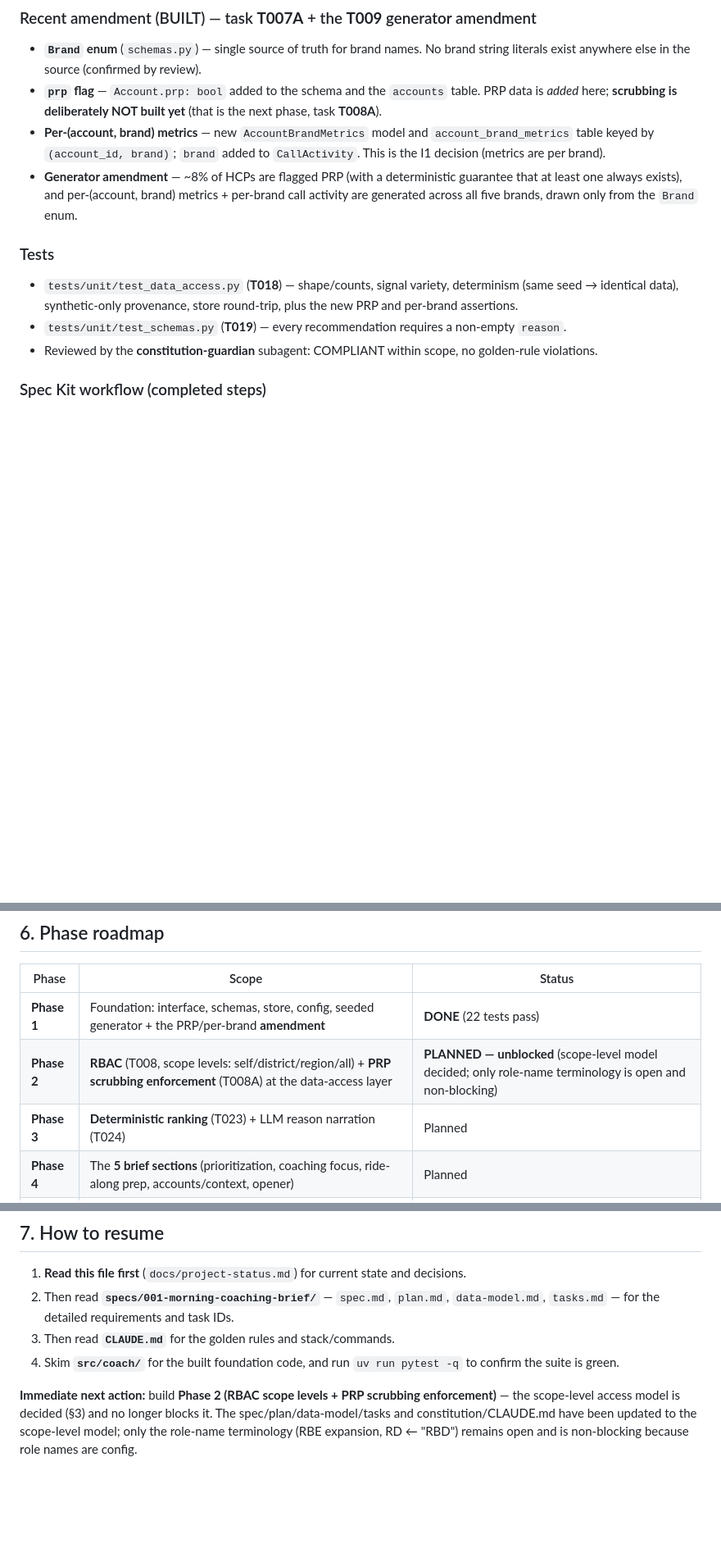
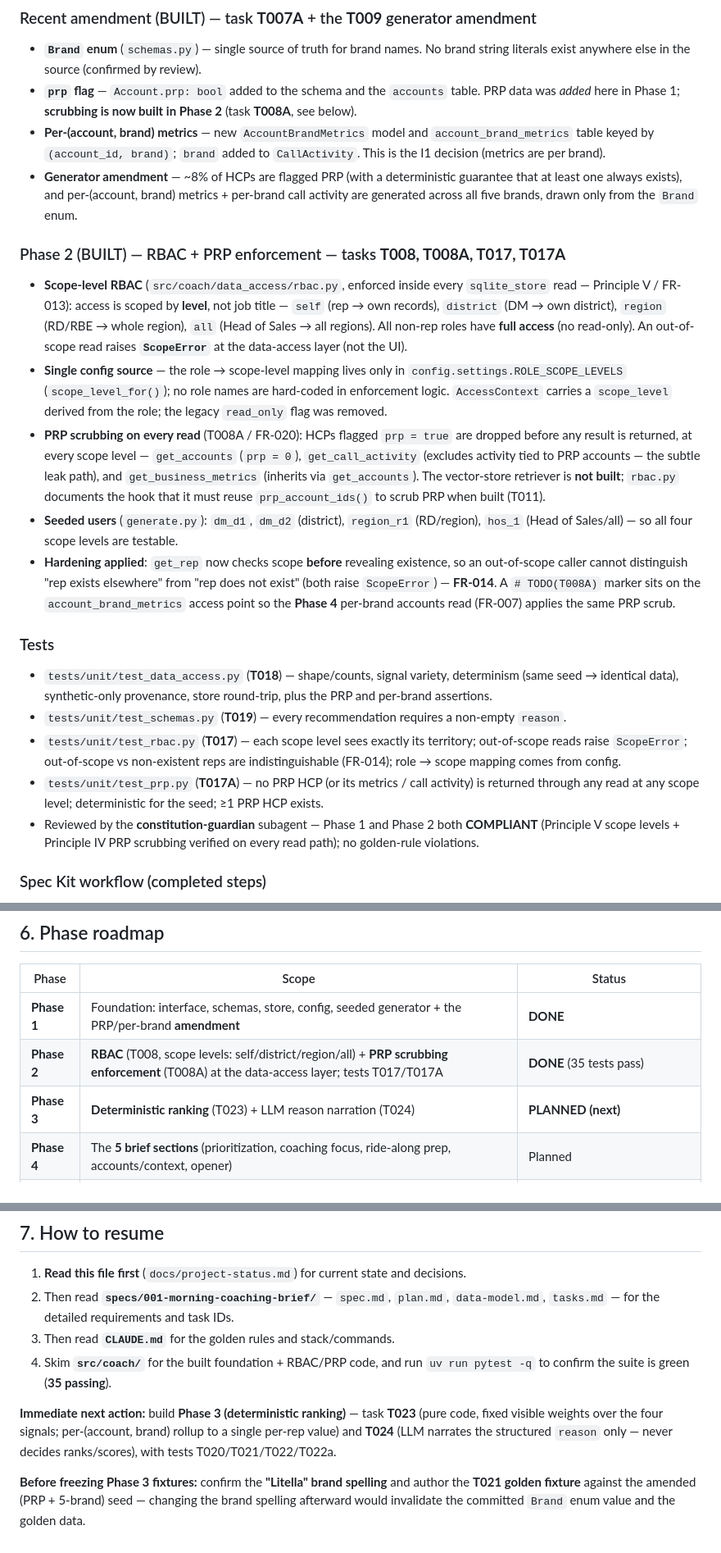
Before and after one commit to sunilpradhansharma/field-intelligence-coach-agent, a Markdown page: docs/project-status.md, 3 parts joined by grey strips. Shown at 82% size. GitHub-like rendering; blank space fills up the shorter version.

Commit message:
Record Phase 2 done in project status

```diff
--- a/docs/project-status.md
+++ b/docs/project-status.md
@@ -51,8 +51,8 @@ amendment.** `pytest` → **22 passed**.
 - **`Brand` enum** (`schemas.py`) — single source of truth for brand names. No brand
   string literals exist anywhere else in the source (confirmed by review).
 - **`prp` flag** — `Account.prp: bool` added to the schema and the `accounts` table.
-  PRP data is *added* here; **scrubbing is deliberately NOT built yet** (that is the next
-  phase, task **T008A**).
+  PRP data was *added* here in Phase 1; **scrubbing is now built in Phase 2** (task
+  **T008A**, see below).
 - **Per-(account, brand) metrics** — new `AccountBrandMetrics` model and
   `account_brand_metrics` table keyed by `(account_id, brand)`; `brand` added to
   `CallActivity`. This is the I1 decision (metrics are per brand).
@@ -60,14 +60,46 @@ amendment.** `pytest` → **22 passed**.
   that at least one always exists), and per-(account, brand) metrics + per-brand call
   activity are generated across all five brands, drawn only from the `Brand` enum.
 
+### Phase 2 (BUILT) — RBAC + PRP enforcement — tasks **T008, T008A, T017, T017A**
+- **Scope-level RBAC** (`src/coach/data_access/rbac.py`, enforced inside every
+  `sqlite_store` read — Principle V / FR-013): access is scoped by **level**, not job
+  title — `self` (rep → own records), `district` (DM → own district), `region` (RD/RBE →
+  whole region), `all` (Head of Sales → all regions). All non-rep roles have **full
+  access** (no read-only). An out-of-scope read raises **`ScopeError`** at the data-access
+  layer (not the UI).
+- **Single config source** — the role → scope-level mapping lives only in
+  `config.settings.ROLE_SCOPE_LEVELS` (`scope_level_for()`); no role names are hard-coded
+  in enforcement logic. `AccessContext` carries a `scope_level` derived from the role; the
+  legacy `read_only` flag was removed.
+- **PRP scrubbing on every read** (T008A / FR-020): HCPs flagged `prp = true` are dropped
+  before any result is returned, at every scope level — `get_accounts` (`prp = 0`),
+  `get_call_activity` (excludes activity tied to PRP accounts — the subtle leak path),
+  and `get_business_metrics` (inherits via `get_accounts`). The vector-store retriever is
+  **not built**; `rbac.py` documents the hook that it must reuse `prp_account_ids()` to
+  scrub PRP when built (T011).
+- **Seeded users** (`generate.py`): `dm_d1`, `dm_d2` (district), `region_r1` (RD/region),
+  `hos_1` (Head of Sales/all) — so all four scope levels are testable.
+- **Hardening applied**: `get_rep` now checks scope **before** revealing existence, so an
+  out-of-scope caller cannot distinguish "rep exists elsewhere" from "rep does not exist"
+  (both raise `ScopeError`) — **FR-014**. A `# TODO(T008A)` marker sits on the
+  `account_brand_metrics` access point so the **Phase 4** per-brand accounts read (FR-007)
+  applies the same PRP scrub.
+
 ### Tests
 - `tests/unit/test_data_access.py` (**T018**) — shape/counts, signal variety, determinism
-  (same seed → identical data), synthetic-only provenance, store round-trip, plus the new
+  (same seed → identical data), synthetic-only provenance, store round-trip, plus the
   PRP and per-brand assertions.
 - `tests/unit/test_schemas.py` (**T019**) — every recommendation requires a non-empty
   `reason`.
-- Reviewed by the **constitution-guardian** subagent: COMPLIANT within scope, no
-  golden-rule violations.
+- `tests/unit/test_rbac.py` (**T017**) — each scope level sees exactly its territory;
+  out-of-scope reads raise `ScopeError`; out-of-scope vs non-existent reps are
+  indistinguishable (FR-014); role → scope mapping comes from config.
+- `tests/unit/test_prp.py` (**T017A**) — no PRP HCP (or its metrics / call activity) is
+  returned through any read at any scope level; deterministic for the seed; ≥1 PRP HCP
+  exists.
+- Reviewed by the **constitution-guardian** subagent — Phase 1 and Phase 2 both
+  **COMPLIANT** (Principle V scope levels + Principle IV PRP scrubbing verified on every
+  read path); no golden-rule violations.
 
 ### Spec Kit workflow (completed steps)
 constitution → specify → clarify → plan → tasks → analyze. The feature spec lives in
@@ -185,9 +223,9 @@ constitution → specify → clarify → plan → tasks → analyze. The feature
 
 | Phase | Scope | Status |
 |-------|-------|--------|
-| **Phase 1** | Foundation: interface, schemas, store, config, seeded generator + the PRP/per-brand **amendment** | **DONE** (22 tests pass) |
-| **Phase 2** | **RBAC** (T008, scope levels: self/district/region/all) + **PRP scrubbing enforcement** (T008A) at the data-access layer | **PLANNED — unblocked** (scope-level model decided; only role-name terminology is open and non-blocking) |
-| **Phase 3** | **Deterministic ranking** (T023) + LLM reason narration (T024) | Planned |
+| **Phase 1** | Foundation: interface, schemas, store, config, seeded generator + the PRP/per-brand **amendment** | **DONE** |
+| **Phase 2** | **RBAC** (T008, scope levels: self/district/region/all) + **PRP scrubbing enforcement** (T008A) at the data-access layer; tests T017/T017A | **DONE** (35 tests pass) |
+| **Phase 3** | **Deterministic ranking** (T023) + LLM reason narration (T024) | **PLANNED (next)** |
 | **Phase 4** | The **5 brief sections** (prioritization, coaching focus, ride-along prep, accounts/context, opener) | Planned |
 | **Phase 5** | **Assembly + rubric + API** (orchestrator, 5-section checklist rubric test, FastAPI endpoints) | Planned |
 | **Phase 6** | **UI** (minimal web page rendering the 5 sections + each reason) | Planned |
@@ -201,11 +239,14 @@ constitution → specify → clarify → plan → tasks → analyze. The feature
 2. Then read **`specs/001-morning-coaching-brief/`** — `spec.md`, `plan.md`,
    `data-model.md`, `tasks.md` — for the detailed requirements and task IDs.
 3. Then read **`CLAUDE.md`** for the golden rules and stack/commands.
-4. Skim **`src/coach/`** for the built foundation code, and run `uv run pytest -q` to
-   confirm the suite is green.
+4. Skim **`src/coach/`** for the built foundation + RBAC/PRP code, and run
+   `uv run pytest -q` to confirm the suite is green (**35 passing**).
 
-**Immediate next action:** build **Phase 2 (RBAC scope levels + PRP scrubbing
-enforcement)** — the scope-level access model is decided (§3) and no longer blocks it. The
-spec/plan/data-model/tasks and constitution/CLAUDE.md have been updated to the scope-level
-model; only the role-name terminology (RBE expansion, RD ← "RBD") remains open and is
-non-blocking because role names are config.
+**Immediate next action:** build **Phase 3 (deterministic ranking)** — task **T023** (pure
+code, fixed visible weights over the four signals; per-(account, brand) rollup to a single
+per-rep value) and **T024** (LLM narrates the structured `reason` only — never decides
+ranks/scores), with tests T020/T021/T022/T022a.
+
+**Before freezing Phase 3 fixtures:** confirm the **"Litella" brand spelling** and author
+the **T021 golden fixture** against the amended (PRP + 5-brand) seed — changing the brand
+spelling afterward would invalidate the committed `Brand` enum value and the golden data.
```
Also changed, not shown: other parts of docs/project-status.md (+8 -2 lines).
